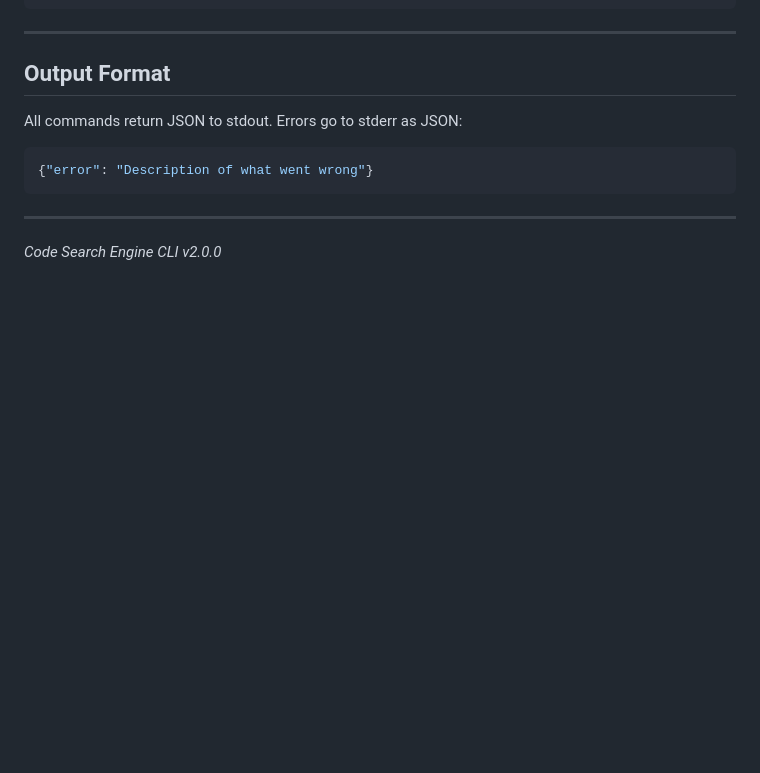
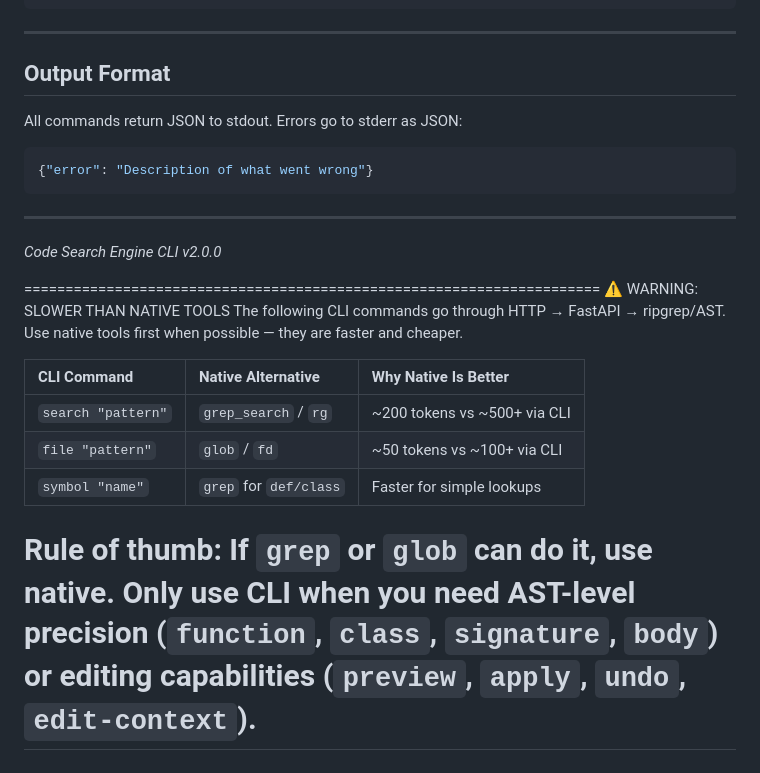
Before and after one commit to sumit1456/local-daemon-tool, a Markdown page: CLI_MANUAL.md, the part around the change. Drawn GitHub-style; blank space fills up the shorter version.

Commit message:
docs: add slower-than-native warning to CLI manual

```diff
--- a/CLI_MANUAL.md
+++ b/CLI_MANUAL.md
@@ -166,3 +166,19 @@ All commands return JSON to stdout. Errors go to stderr as JSON:
 ---
 
 *Code Search Engine CLI v2.0.0*
+
+======================================================================
+⚠ WARNING: SLOWER THAN NATIVE TOOLS
+The following CLI commands go through HTTP → FastAPI → ripgrep/AST.
+Use native tools first when possible — they are faster and cheaper.
+
+| CLI Command | Native Alternative | Why Native Is Better |
+|:------------|:-------------------|:---------------------|
+| `search "pattern"` | `grep_search` / `rg` | ~200 tokens vs ~500+ via CLI |
+| `file "pattern"` | `glob` / `fd` | ~50 tokens vs ~100+ via CLI |
+| `symbol "name"` | `grep` for `def/class` | Faster for simple lookups |
+
+**Rule of thumb**: If `grep` or `glob` can do it, use native. Only use CLI
+when you need AST-level precision (`function`, `class`, `signature`, `body`)
+or editing capabilities (`preview`, `apply`, `undo`, `edit-context`).
+======================================================================
```
